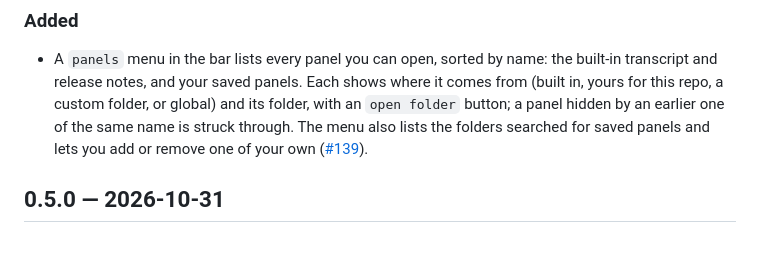
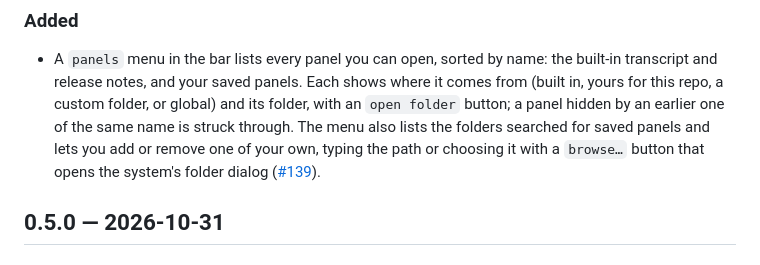
Before and after one commit to NerdoBaggins/agent-orb, a Markdown page: CHANGELOG.md, the part around the change. GitHub-like rendering.

```diff
--- a/CHANGELOG.md
+++ b/CHANGELOG.md
@@ -10,7 +10,7 @@ that has one adds it under Unreleased.
 - A `panels` menu in the bar lists every panel you can open, sorted by name: the built-in transcript and release
   notes, and your saved panels. Each shows where it comes from (built in, yours for this repo, a custom folder, or
   global) and its folder, with an `open folder` button; a panel hidden by an earlier one of the same name is struck
-  through. The menu also lists the folders searched for saved panels and lets you add or remove one of your own
+  through. The menu also lists the folders searched for saved panels and lets you add or remove one of your own, typing the path or choosing it with a `browse…` button that opens the system's folder dialog
   ([#139](https://github.com/NerdoBaggins/agent-orb/issues/139)).
 
 ## 0.5.0 — 2026-10-31
```
Also changed, not shown: README.md (+2 -2 lines).
